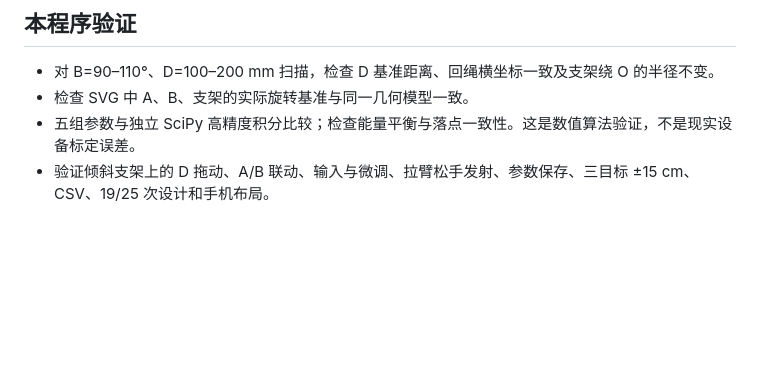
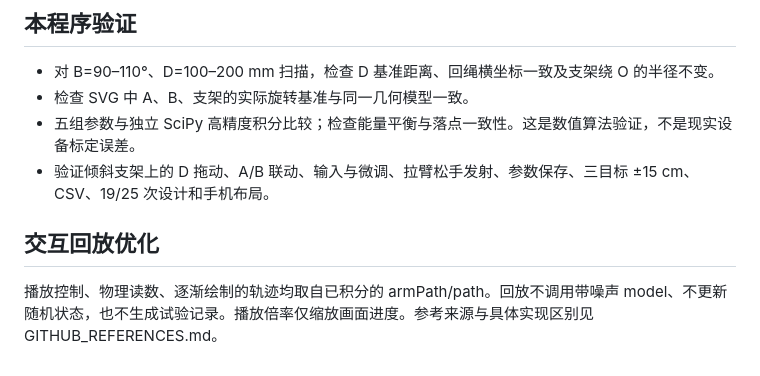
Before and after one commit to Future2025shenzhen/AI-SPC, a Markdown page: PHYSICS_NOTES.md, the part around the change. Drawn GitHub-style; blank space fills up the shorter version.

Commit message:
Improve teaching playback with pause, timeline and physical motion readouts

```diff
--- a/PHYSICS_NOTES.md
+++ b/PHYSICS_NOTES.md
@@ -82,3 +82,8 @@ r=C/1000，q=E/1000。上臂挂点 Q(α)=q(cosα,sinα)。
 - 检查 SVG 中 A、B、支架的实际旋转基准与同一几何模型一致。
 - 五组参数与独立 SciPy 高精度积分比较；检查能量平衡与落点一致性。这是数值算法验证，不是现实设备标定误差。
 - 验证倾斜支架上的 D 拖动、A/B 联动、输入与微调、拉臂松手发射、参数保存、三目标 ±15 cm、CSV、19/25 次设计和手机布局。
+
+
+## 交互回放优化
+
+播放控制、物理读数、逐渐绘制的轨迹均取自已积分的 armPath/path。回放不调用带噪声 model、不更新随机状态，也不生成试验记录。播放倍率仅缩放画面进度。参考来源与具体实现区别见 GITHUB_REFERENCES.md。
```
Also changed, not shown: GITHUB_REFERENCES.md (added, +15 -0 lines), README.md (+12 -2 lines), preview.png, 2 other files.
